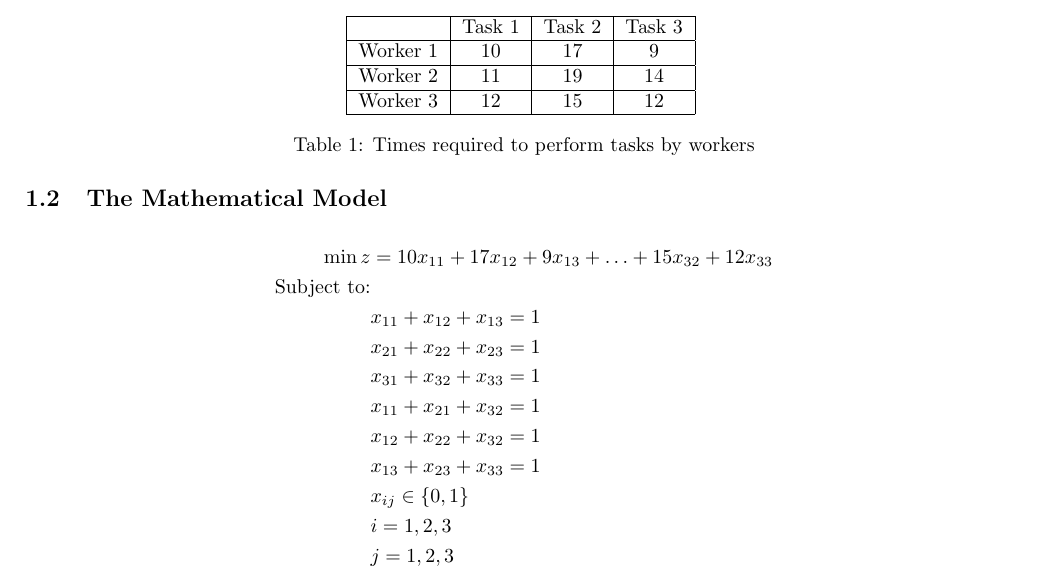
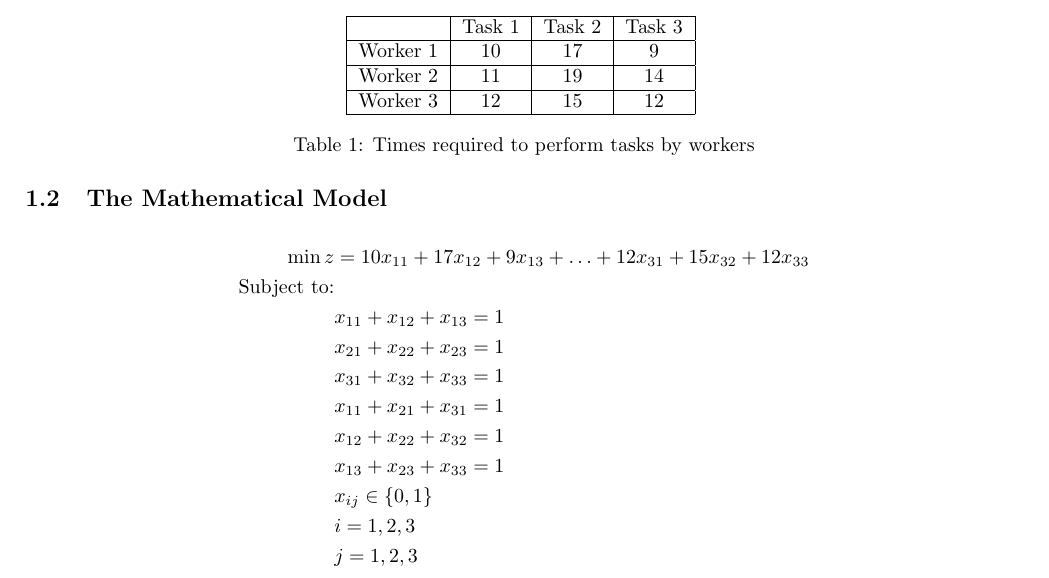
Before and after one commit to jbytecode/notebooks, a LaTeX problem sheet (notes/or/assignment/assignment.tex): part of page 1 of 2, cut so that both start at the same text. Compiled offline with pdfLaTeX.

Commit message:
fix assignment notes

```diff
--- a/notes/or/assignment/assignment.tex
+++ b/notes/or/assignment/assignment.tex
@@ -40,12 +40,12 @@ Worker 3   &    12     &  15     &    12 \\
 
 \subsection{The Mathematical Model}
 \begin{align*}
-\min z &  = 10 x_{11} + 17 x_{12} + 9 x_{13} + \ldots + 15 x_{32} + 12 x_{33} \\
+\min z &  = 10 x_{11} + 17 x_{12} + 9 x_{13} + \ldots + 12 x_{31} + 15 x_{32} + 12 x_{33} \\
 \text{Subject to:} & \\
 & x_{11} + x_{12} + x_{13} = 1 \\
 & x_{21} + x_{22} + x_{23} = 1 \\
 & x_{31} + x_{32} + x_{33} = 1 \\
-& x_{11} + x_{21} + x_{32} = 1 \\
+& x_{11} + x_{21} + x_{31} = 1 \\
 & x_{12} + x_{22} + x_{32} = 1 \\
 & x_{13} + x_{23} + x_{33} = 1 \\
 & x_{ij} \in \{0, 1\} \\
```
Also changed, not shown: notes/or/assignment/assignment.pdf.
